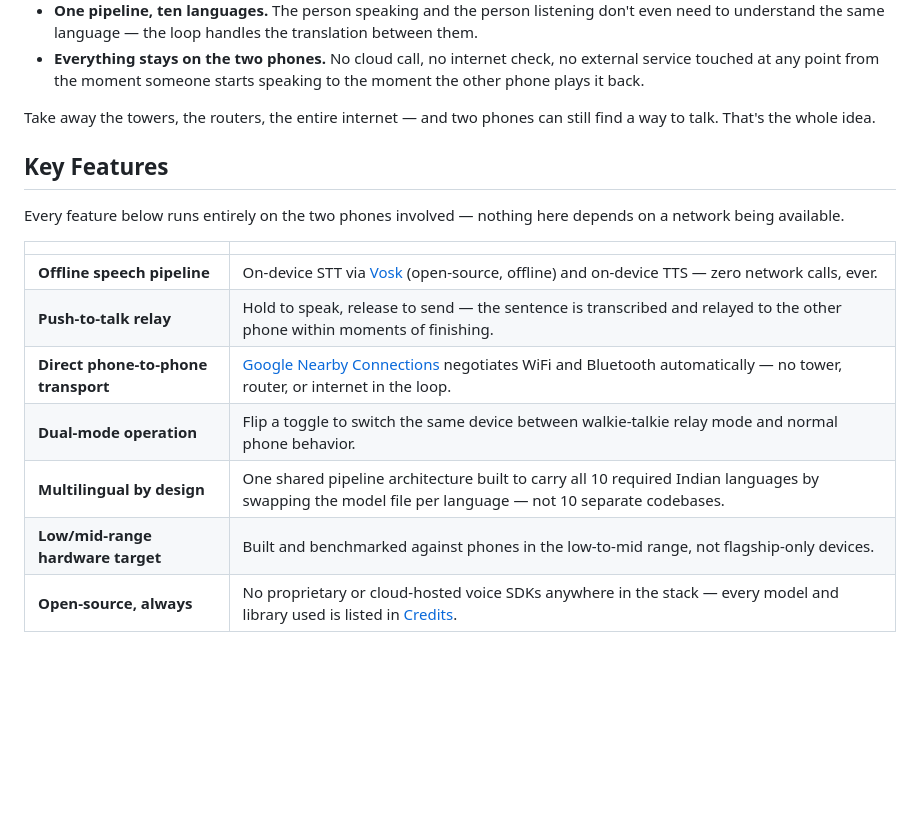
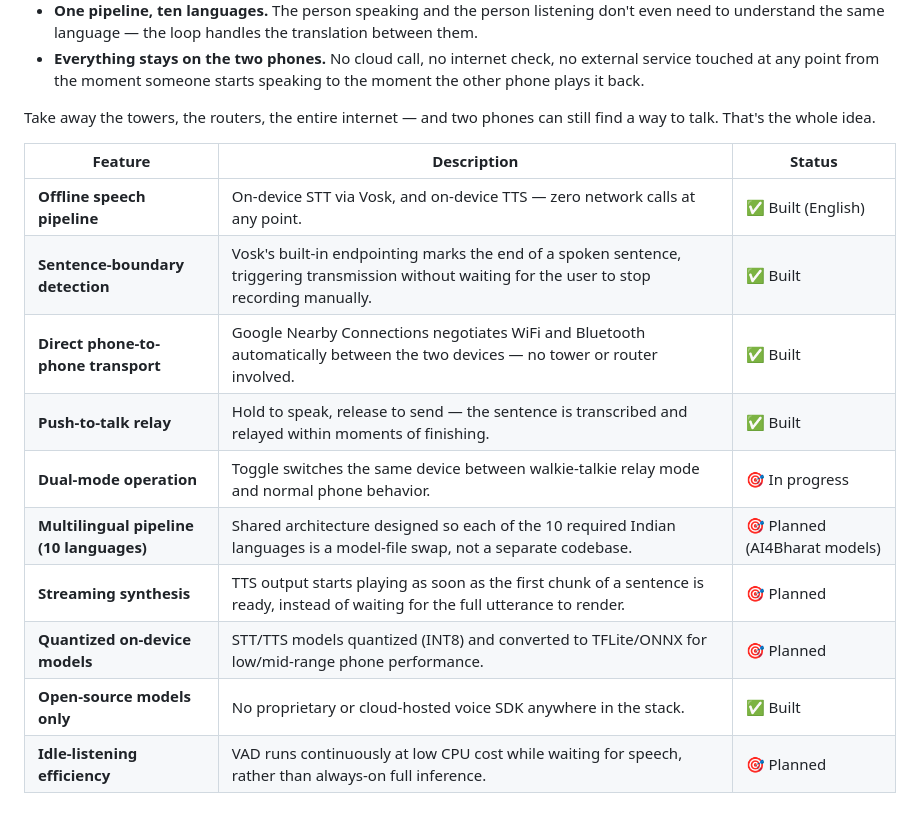
Before and after one commit to uditya001/iTantra, a Markdown page: README.md, the part around the change. GitHub-like rendering; blank space fills up the shorter version.

Commit message:
Refactor key features section in README.md
Removed duplicate key features section and streamlined the features list.

```diff
--- a/README.md
+++ b/README.md
@@ -66,16 +66,15 @@ Instead of trying to move audio — which is heavy, slow, and needs a good conne
 
 Take away the towers, the routers, the entire internet — and two phones can still find a way to talk. That's the whole idea.
 
-## Key Features
-
-Every feature below runs entirely on the two phones involved — nothing here depends on a network being available.
-
-| | |
-|---|---|
-| **Offline speech pipeline** | On-device STT via [Vosk](https://alphacephei.com/vosk/) (open-source, offline) and on-device TTS — zero network calls, ever. |
-| **Push-to-talk relay** | Hold to speak, release to send — the sentence is transcribed and relayed to the other phone within moments of finishing. |
-| **Direct phone-to-phone transport** | [Google Nearby Connections](https://developers.google.com/nearby/connections/overview) negotiates WiFi and Bluetooth automatically — no tower, router, or internet in the loop. |
-| **Dual-mode operation** | Flip a toggle to switch the same device between walkie-talkie relay mode and normal phone behavior. |
-| **Multilingual by design** | One shared pipeline architecture built to carry all 10 required Indian languages by swapping the model file per language — not 10 separate codebases. |
-| **Low/mid-range hardware target** | Built and benchmarked against phones in the low-to-mid range, not flagship-only devices. |
-| **Open-source, always** | No proprietary or cloud-hosted voice SDKs anywhere in the stack — every model and library used is listed in [Credits](#credits). |
+| Feature | Description | Status |
+|---|---|---|
+| **Offline speech pipeline** | On-device STT via Vosk, and on-device TTS — zero network calls at any point. | ✅ Built (English) |
+| **Sentence-boundary detection** | Vosk's built-in endpointing marks the end of a spoken sentence, triggering transmission without waiting for the user to stop recording manually. | ✅ Built |
+| **Direct phone-to-phone transport** | Google Nearby Connections negotiates WiFi and Bluetooth automatically between the two devices — no tower or router involved. | ✅ Built |
+| **Push-to-talk relay** | Hold to speak, release to send — the sentence is transcribed and relayed within moments of finishing. | ✅ Built |
+| **Dual-mode operation** | Toggle switches the same device between walkie-talkie relay mode and normal phone behavior. | 🎯 In progress |
+| **Multilingual pipeline (10 languages)** | Shared architecture designed so each of the 10 required Indian languages is a model-file swap, not a separate codebase. | 🎯 Planned (AI4Bharat models) |
+| **Streaming synthesis** | TTS output starts playing as soon as the first chunk of a sentence is ready, instead of waiting for the full utterance to render. | 🎯 Planned |
+| **Quantized on-device models** | STT/TTS models quantized (INT8) and converted to TFLite/ONNX for low/mid-range phone performance. | 🎯 Planned |
+| **Open-source models only** | No proprietary or cloud-hosted voice SDK anywhere in the stack. | ✅ Built |
+| **Idle-listening efficiency** | VAD runs continuously at low CPU cost while waiting for speech, rather than always-on full inference. | 🎯 Planned |
```
